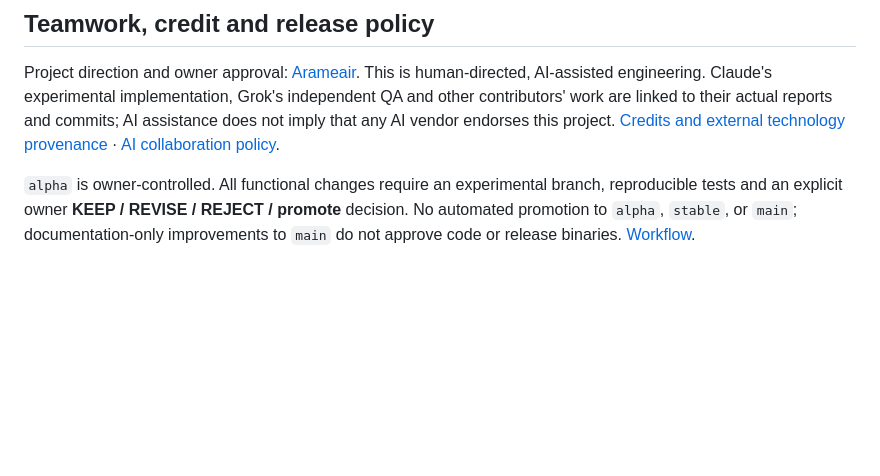
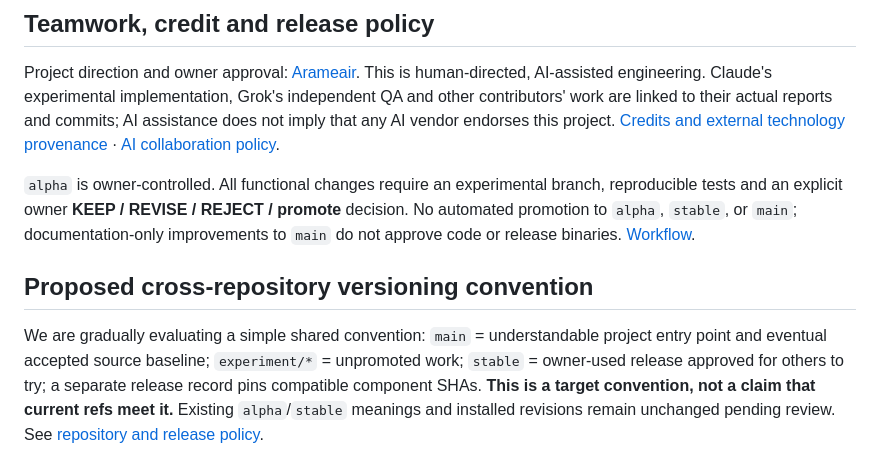
Before and after one commit to Arameair/Thought-Processor, a Markdown page: README.md, the part around the change. Rendered like a GitHub page; blank space fills up the shorter version.

Commit message:
docs: link proposed repository governance from entry README

```diff
--- a/README.md
+++ b/README.md
@@ -45,3 +45,7 @@ Independent services often have separate identities, connection states, permissi
 Project direction and owner approval: [Arameair](https://github.com/Arameair). This is human-directed, AI-assisted engineering. Claude's experimental implementation, Grok's independent QA and other contributors' work are linked to their actual reports and commits; AI assistance does not imply that any AI vendor endorses this project. [Credits and external technology provenance](docs/CREDITS.md) · [AI collaboration policy](docs/AI_COLLABORATION.md).
 
 `alpha` is owner-controlled. All functional changes require an experimental branch, reproducible tests and an explicit owner **KEEP / REVISE / REJECT / promote** decision. No automated promotion to `alpha`, `stable`, or `main`; documentation-only improvements to `main` do not approve code or release binaries. [Workflow](docs/WORKFLOW.md).
+
+## Proposed cross-repository versioning convention
+
+We are gradually evaluating a simple shared convention: `main` = understandable project entry point and eventual accepted source baseline; `experiment/*` = unpromoted work; `stable` = owner-used release approved for others to try; a separate release record pins compatible component SHAs. **This is a target convention, not a claim that current refs meet it.** Existing `alpha`/`stable` meanings and installed revisions remain unchanged pending review. See [repository and release policy](docs/TASS_REPOSITORY_RELEASE_POLICY.md).
```
